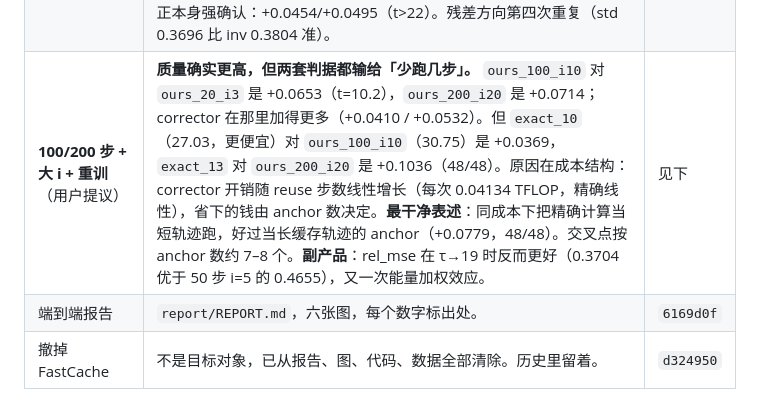
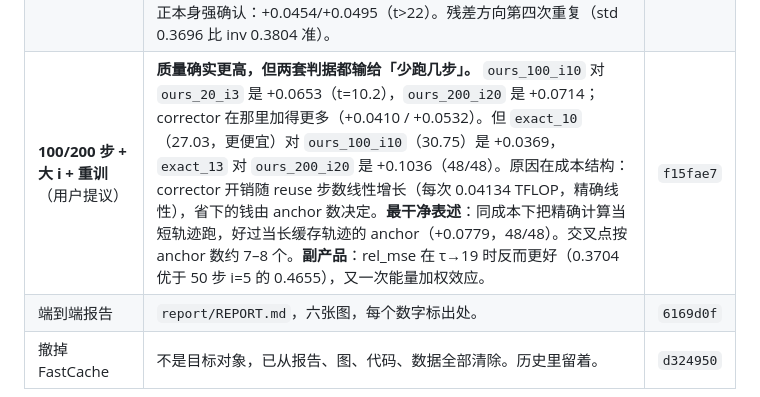
Before and after one commit to xiaruize0911/Diff-cache-Comp, a Markdown page: TODO.md, the part around the change. Rendered like a GitHub page.

Commit message:
Fill in the commit hash for the 100/200-step experiment
Co-Authored-By: Claude Opus 5 <noreply@anthropic.com>

```diff
--- a/TODO.md
+++ b/TODO.md
@@ -58,7 +58,7 @@
 | **参考选择的稳健性检验** | **§4.8 稳健，我提的那个可能推翻它的机制被证伪。** 预先登记的预测是"`cache_50_i5` 与 50 步参考共享步网格，换 100 步参考后应相对变差" —— 它反而略微变好（+0.0065），方向错了。网格共享效应真实存在但出现在另一处（`cache_100_i20` 换到自己网格后涨 +0.0126，最大变化），且不主导结论。所有主结论符号与显著性不变，交叉点仍约 20 TFLOP。 | `e5232ec` |
 | **自适应调度下的 inversion**（论文点名的实验） | **成本混淆已消除（3.98 对 4 次刷新），机制的方向性预测失败。** 冻结调度把 per-site 能量不平衡降了 30%（变异系数 0.673→0.474），而 inv−std 差距**没缩小**（+0.0106→+0.0131，两个 t≈2.8，变化在噪声内）。前提是验证过的：指标均衡的是能量不是 τ —— 它让 τ 更不均（σ 2.94 vs 1.12）却让能量更均。**副产品**：等成本下自适应指标仍输 uniform −0.0255，原因可见（刷新全堆末尾，开头 τ=11）。 | `7d498db` |
 | **COCO 内分布重训 loss 对照** | **撤回站得住，但暴露了一个更窄且与机制一致的主张。** 三路互斥切分（600/200/600），σ 在 val 选。隔离损失的配置（σ=0.5，论文原配置）下 inv−std 仍**不可分辨**（+0.0016，t=1.14）—— 所以效应消失**不是**分布偏移。但 σ=0.75 下 inv−std 显著（+0.0053，t=2.75），原因是 σ 0.5→0.75 时 **std 退化（−0.0011）而 inv 仍改善（+0.0026，t=3.15）**。可用主张应改为「per-site 损失扩展可用注入强度区间」。修正本身强确认：+0.0454/+0.0495（t>22）。残差方向第四次重复（std 0.3696 比 inv 0.3804 准）。 | `675a984` |
-| **100/200 步 + 大 i + 重训**（用户提议） | **质量确实更高，但两套判据都输给「少跑几步」。** `ours_100_i10` 对 `ours_20_i3` 是 +0.0653（t=10.2），`ours_200_i20` 是 +0.0714；corrector 在那里加得更多（+0.0410 / +0.0532）。但 `exact_10`（27.03，更便宜）对 `ours_100_i10`（30.75）是 +0.0369，`exact_13` 对 `ours_200_i20` 是 +0.1036（48/48）。原因在成本结构：corrector 开销随 reuse 步数线性增长（每次 0.04134 TFLOP，精确线性），省下的钱由 anchor 数决定。**最干净表述**：同成本下把精确计算当短轨迹跑，好过当长缓存轨迹的 anchor（+0.0779，48/48）。交叉点按 anchor 数约 7–8 个。**副产品**：rel_mse 在 τ→19 时反而更好（0.3704 优于 50 步 i=5 的 0.4655），又一次能量加权效应。 | 见下 |
+| **100/200 步 + 大 i + 重训**（用户提议） | **质量确实更高，但两套判据都输给「少跑几步」。** `ours_100_i10` 对 `ours_20_i3` 是 +0.0653（t=10.2），`ours_200_i20` 是 +0.0714；corrector 在那里加得更多（+0.0410 / +0.0532）。但 `exact_10`（27.03，更便宜）对 `ours_100_i10`（30.75）是 +0.0369，`exact_13` 对 `ours_200_i20` 是 +0.1036（48/48）。原因在成本结构：corrector 开销随 reuse 步数线性增长（每次 0.04134 TFLOP，精确线性），省下的钱由 anchor 数决定。**最干净表述**：同成本下把精确计算当短轨迹跑，好过当长缓存轨迹的 anchor（+0.0779，48/48）。交叉点按 anchor 数约 7–8 个。**副产品**：rel_mse 在 τ→19 时反而更好（0.3704 优于 50 步 i=5 的 0.4655），又一次能量加权效应。 | `f15fae7` |
 | 端到端报告 | `report/REPORT.md`，六张图，每个数字标出处。 | `6169d0f` |
 | 撤掉 FastCache | 不是目标对象，已从报告、图、代码、数据全部清除。历史里留着。 | `d324950` |
 
```
